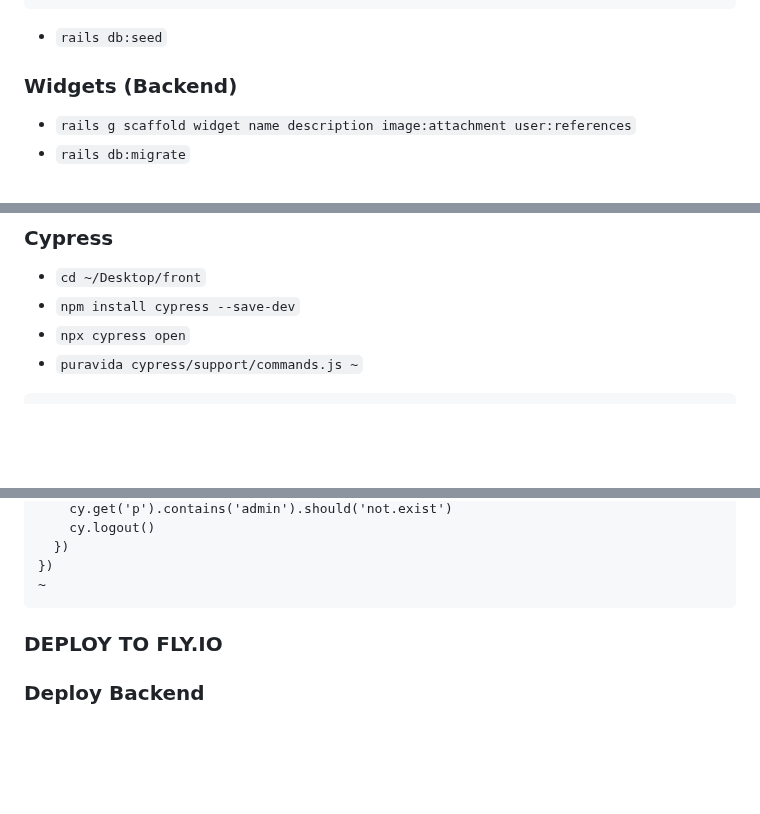
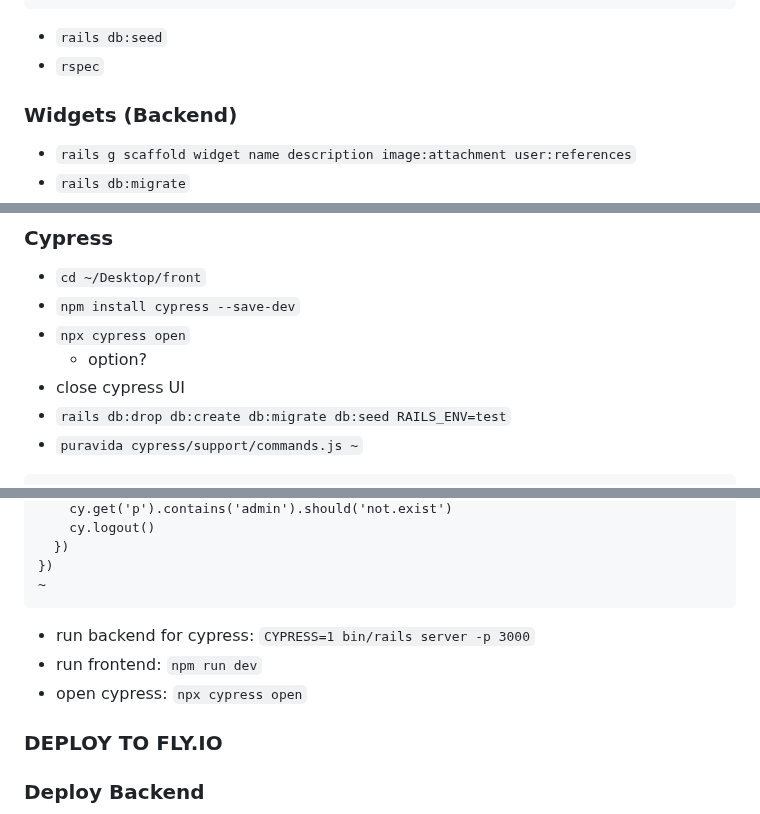
Before and after one commit to mark-mcdermott/ruxtmin, a Markdown page: README.md, 3 parts joined by grey strips. GitHub-like rendering; blank space fills up the shorter version.

Commit message:
Add cypress details

````diff
--- a/README.md
+++ b/README.md
@@ -706,6 +706,7 @@ user.save!
 ~
 ```
 - `rails db:seed`
+- `rspec`
 
 
 ### Widgets (Backend)
@@ -1942,6 +1943,9 @@ export default {
 - `cd ~/Desktop/front`
 - `npm install cypress --save-dev`
 - `npx cypress open`
+  - option?
+- close cypress UI
+- `rails db:drop db:create db:migrate db:seed RAILS_ENV=test`
 - `puravida cypress/support/commands.js ~`
 ```
 Cypress.Commands.add('login', () => {
@@ -2327,6 +2331,10 @@ describe('Edit self as non-admin', () => {
 })
 ~
 ```
+- run backend for cypress: `CYPRESS=1 bin/rails server -p 3000`
+- run frontend: `npm run dev`
+- open cypress: `npx cypress open`
+
 
 ### DEPLOY TO FLY.IO
 
````
